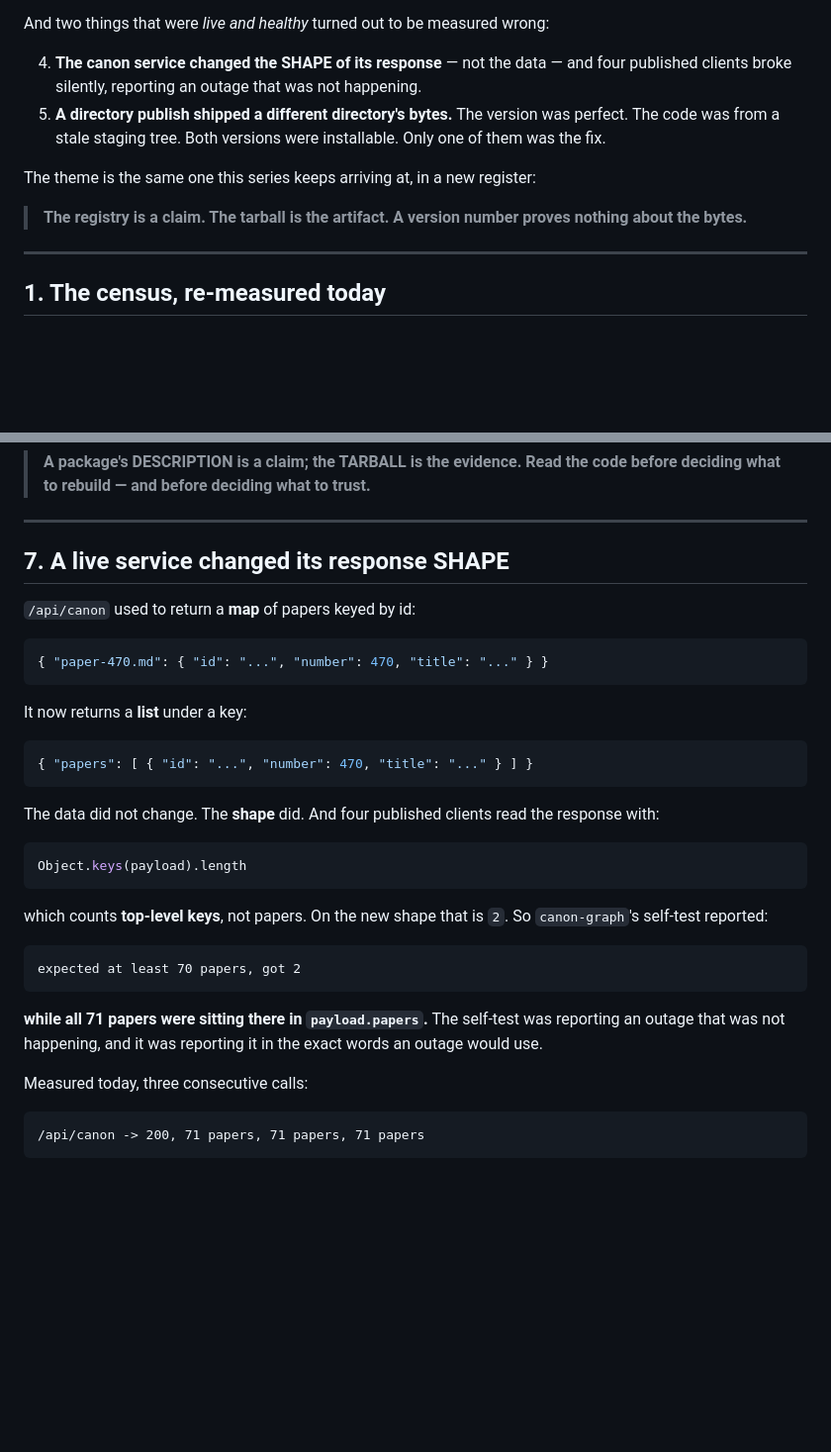
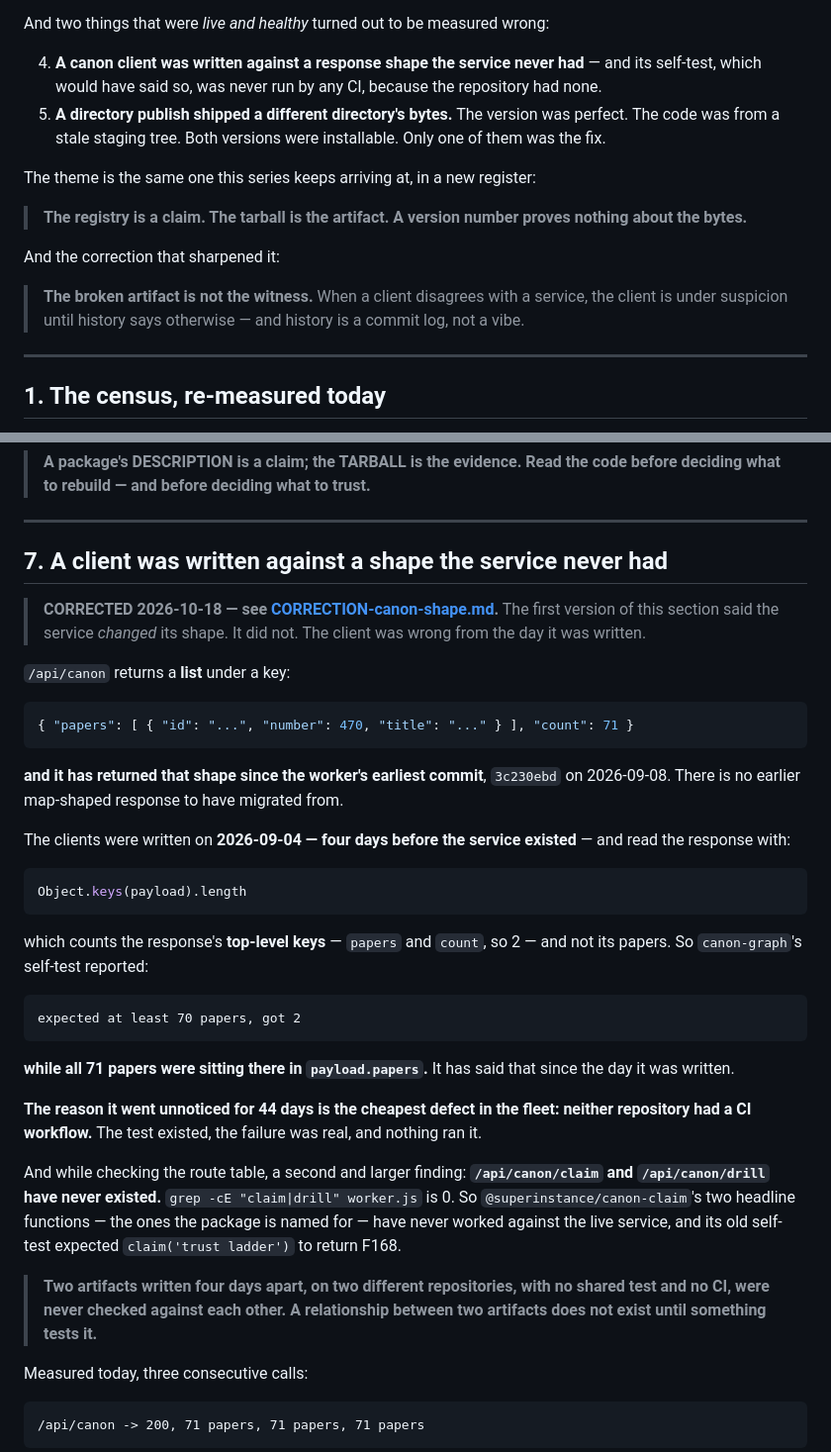
Before and after one commit to SuperInstance/gitpp-reading-room, a Markdown page: FINDING-24.md, 2 parts joined by grey strips. Shown at 99% size. GitHub-like rendering; blank space fills up the shorter version.

Commit message:
docs: correct the canon shape narrative in FINDING-24 and NPM-AUDIT
FINDING-24 §7 said the Live Canon service changed the shape of
/api/canon's response and that this broke four published clients. The
service did not change shape. It has returned {papers:[...], count:N}
since the worker's earliest commit, 3c230ebd on 2026-09-08, and the
clients were written on 2026-09-04 -- four days before the service
existed -- against a shape it never had.

Both documents now carry the correction in place, with a pointer to
CORRECTION-canon-shape.md for the evidence.

What did not change: the fix that shipped. Normalising both shapes is
correct whichever one the service uses. What changed is the reason, and
the reason is the finding -- two artifacts written four days apart, on
two different repositories, with no shared test and no CI, were never
checked against each other. A relationship between two artifacts does
not exist until something tests it.

Also added here: the two endpoints that never existed at all
(/api/canon/claim and /api/canon/drill), which is why
@superinstance/canon-claim's two headline functions have never worked.

````diff
--- a/FINDING-24.md
+++ b/FINDING-24.md
@@ -24,9 +24,9 @@ once:
 
 And two things that were *live and healthy* turned out to be measured wrong:
 
-4. **The canon service changed the SHAPE of its response** — not the data —
-   and four published clients broke silently, reporting an outage that was
-   not happening.
+4. **A canon client was written against a response shape the service
+   never had** — and its self-test, which would have said so, was never
+   run by any CI, because the repository had none.
 5. **A directory publish shipped a different directory's bytes.** The
    version was perfect. The code was from a stale staging tree. Both
    versions were installable. Only one of them was the fix.
@@ -35,6 +35,12 @@ The theme is the same one this series keeps arriving at, in a new register:
 
 > **The registry is a claim. The tarball is the artifact. A version number
 > proves nothing about the bytes.**
+
+And the correction that sharpened it:
+
+> **The broken artifact is not the witness.** When a client disagrees
+> with a service, the client is under suspicion until history says
+> otherwise — and history is a commit log, not a vibe.
 
 ---
 
@@ -214,37 +220,54 @@ because a consumer's security review reads the *name*.
 
 ---
 
-## 7. A live service changed its response **SHAPE**
+## 7. A client was written against a shape the service never had
 
-`/api/canon` used to return a **map** of papers keyed by id:
+> **CORRECTED 2026-10-18 — see [CORRECTION-canon-shape.md](CORRECTION-canon-shape.md).**
+> The first version of this section said the service *changed* its shape.
+> It did not. The client was wrong from the day it was written.
+
+`/api/canon` returns a **list** under a key:
 
 ```json
-{ "paper-470.md": { "id": "...", "number": 470, "title": "..." } }
+{ "papers": [ { "id": "...", "number": 470, "title": "..." } ], "count": 71 }
 ```
 
-It now returns a **list** under a key:
+**and it has returned that shape since the worker's earliest commit**,
+`3c230ebd` on 2026-09-08. There is no earlier map-shaped response to
+have migrated from.
 
-```json
-{ "papers": [ { "id": "...", "number": 470, "title": "..." } ] }
-```
-
-The data did not change. The **shape** did. And four published clients
-read the response with:
+The clients were written on **2026-09-04 — four days before the service
+existed** — and read the response with:
 
 ```js
 Object.keys(payload).length
 ```
 
-which counts **top-level keys**, not papers. On the new shape that is `2`.
-So `canon-graph`'s self-test reported:
+which counts the response's **top-level keys** — `papers` and `count`,
+so 2 — and not its papers. So `canon-graph`'s self-test reported:
 
 ```
 expected at least 70 papers, got 2
 ```
 
-**while all 71 papers were sitting there in `payload.papers`.** The
-self-test was reporting an outage that was not happening, and it was
-reporting it in the exact words an outage would use.
+**while all 71 papers were sitting there in `payload.papers`.** It has
+said that since the day it was written.
+
+**The reason it went unnoticed for 44 days is the cheapest defect in
+the fleet: neither repository had a CI workflow.** The test existed,
+the failure was real, and nothing ran it.
+
+And while checking the route table, a second and larger finding:
+**`/api/canon/claim` and `/api/canon/drill` have never existed.**
+`grep -cE "claim|drill" worker.js` is 0. So `@superinstance/canon-claim`'s
+two headline functions — the ones the package is named for — have never
+worked against the live service, and its old self-test expected
+`claim('trust ladder')` to return F168.
+
+> **Two artifacts written four days apart, on two different
+> repositories, with no shared test and no CI, were never checked
+> against each other. A relationship between two artifacts does not
+> exist until something tests it.**
 
 Measured today, three consecutive calls:
 
````
